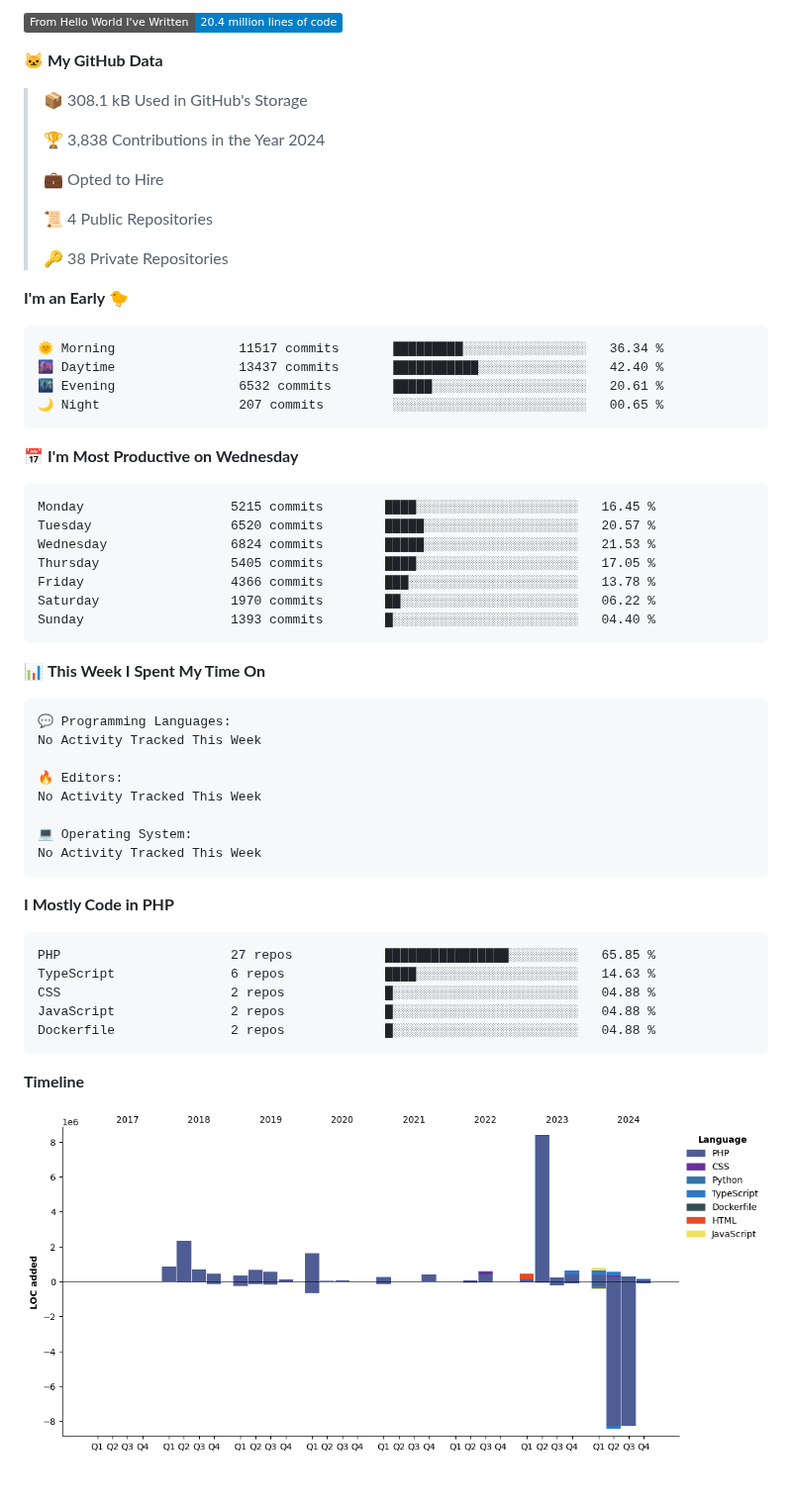
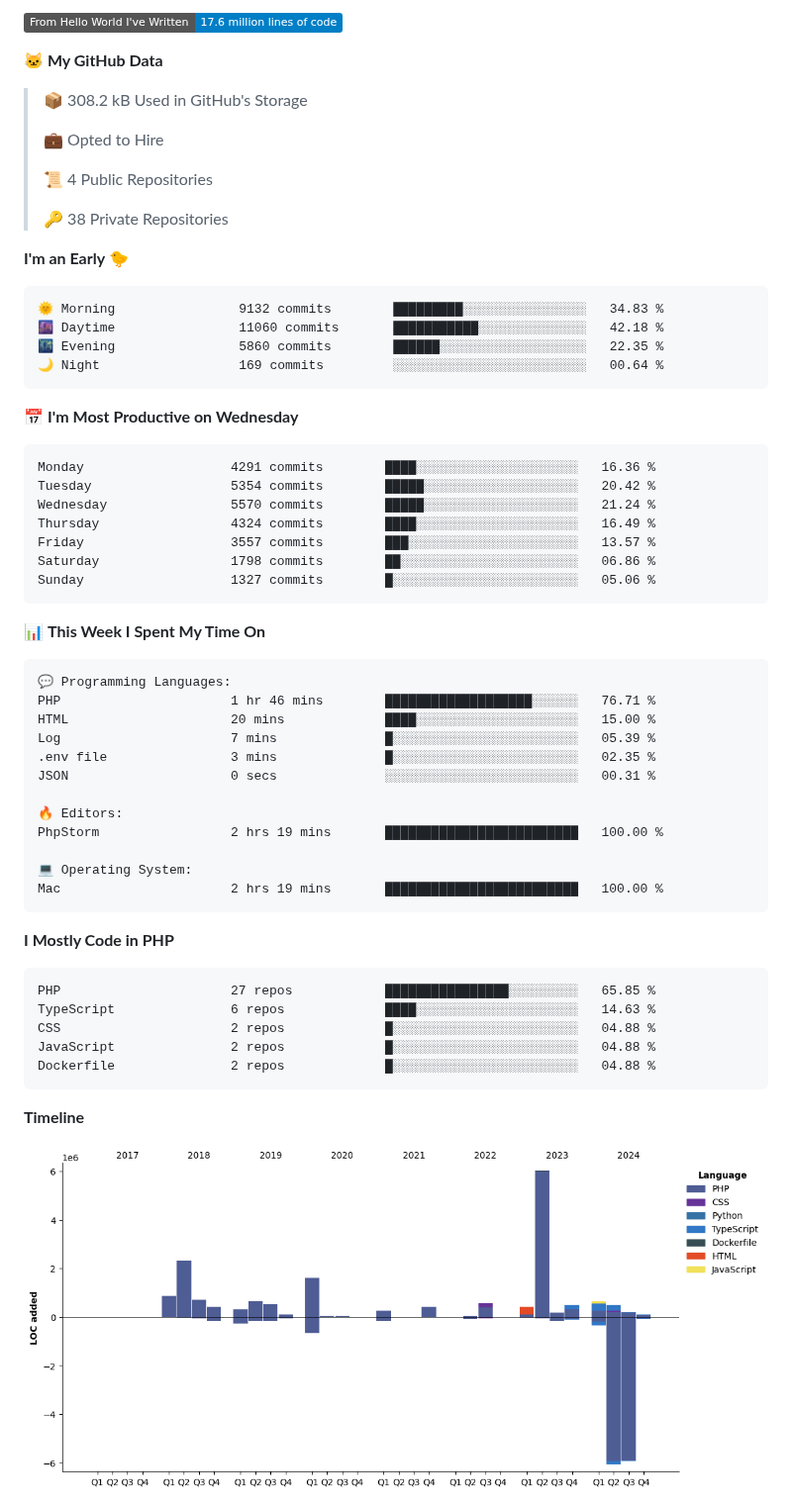
Before and after one commit to gere-lajos/gere-lajos, a Markdown page: README.md, the part around one of its changes. Shown at 99% size. Rendered like a GitHub page; pictures changed too: assets/bar_graph.png; badges without logos.

Commit message:
Updated with Dev Metrics

````diff
--- a/README.md
+++ b/README.md
@@ -5,11 +5,9 @@
 
-![Lines of code](https://img.shields.io/badge/From%20Hello%20World%20I%27ve%20Written-20.4%20million%20lines%20of%20code-blue)
+![Lines of code](https://img.shields.io/badge/From%20Hello%20World%20I%27ve%20Written-17.6%20million%20lines%20of%20code-blue)
 
 **🐱 My GitHub Data**
 
-> 📦 308.1 kB Used in GitHub's Storage
- >
-> 🏆 3,838 Contributions in the Year 2024
+> 📦 308.2 kB Used in GitHub's Storage
  >
 > 💼 Opted to Hire
  >
@@ -20,21 +18,21 @@
 **I'm an Early 🐤**
 
 ```text
-🌞 Morning                11517 commits       █████████░░░░░░░░░░░░░░░░   36.34 %
-🌆 Daytime                13437 commits       ███████████░░░░░░░░░░░░░░   42.40 %
-🌃 Evening                6532 commits        █████░░░░░░░░░░░░░░░░░░░░   20.61 %
-🌙 Night                  207 commits         ░░░░░░░░░░░░░░░░░░░░░░░░░   00.65 %
+🌞 Morning                9132 commits        █████████░░░░░░░░░░░░░░░░   34.83 %
+🌆 Daytime                11060 commits       ███████████░░░░░░░░░░░░░░   42.18 %
+🌃 Evening                5860 commits        ██████░░░░░░░░░░░░░░░░░░░   22.35 %
+🌙 Night                  169 commits         ░░░░░░░░░░░░░░░░░░░░░░░░░   00.64 %
 ```
 📅 **I'm Most Productive on Wednesday**
 
 ```text
-Monday                   5215 commits        ████░░░░░░░░░░░░░░░░░░░░░   16.45 %
-Tuesday                  6520 commits        █████░░░░░░░░░░░░░░░░░░░░   20.57 %
-Wednesday                6824 commits        █████░░░░░░░░░░░░░░░░░░░░   21.53 %
-Thursday                 5405 commits        ████░░░░░░░░░░░░░░░░░░░░░   17.05 %
-Friday                   4366 commits        ███░░░░░░░░░░░░░░░░░░░░░░   13.78 %
-Saturday                 1970 commits        ██░░░░░░░░░░░░░░░░░░░░░░░   06.22 %
-Sunday                   1393 commits        █░░░░░░░░░░░░░░░░░░░░░░░░   04.40 %
+Monday                   4291 commits        ████░░░░░░░░░░░░░░░░░░░░░   16.36 %
+Tuesday                  5354 commits        █████░░░░░░░░░░░░░░░░░░░░   20.42 %
+Wednesday                5570 commits        █████░░░░░░░░░░░░░░░░░░░░   21.24 %
+Thursday                 4324 commits        ████░░░░░░░░░░░░░░░░░░░░░   16.49 %
+Friday                   3557 commits        ███░░░░░░░░░░░░░░░░░░░░░░   13.57 %
+Saturday                 1798 commits        ██░░░░░░░░░░░░░░░░░░░░░░░   06.86 %
+Sunday                   1327 commits        █░░░░░░░░░░░░░░░░░░░░░░░░   05.06 %
 ```
 
 
@@ -42,13 +40,17 @@ Sunday                   1393 commits        █░░░░░░░░░░
 
 ```text
 💬 Programming Languages:
-No Activity Tracked This Week
+PHP                      1 hr 46 mins        ███████████████████░░░░░░   76.71 %
+HTML                     20 mins             ████░░░░░░░░░░░░░░░░░░░░░   15.00 %
+Log                      7 mins              █░░░░░░░░░░░░░░░░░░░░░░░░   05.39 %
+.env file                3 mins              █░░░░░░░░░░░░░░░░░░░░░░░░   02.35 %
+JSON                     0 secs              ░░░░░░░░░░░░░░░░░░░░░░░░░   00.31 %
 
 🔥 Editors:
-No Activity Tracked This Week
+PhpStorm                 2 hrs 19 mins       █████████████████████████   100.00 %
 
 💻 Operating System:
-No Activity Tracked This Week
+Mac                      2 hrs 19 mins       █████████████████████████   100.00 %
 ```
 
 **I Mostly Code in PHP**
````
Also changed, not shown: other parts of README.md (+2 -2 lines).
